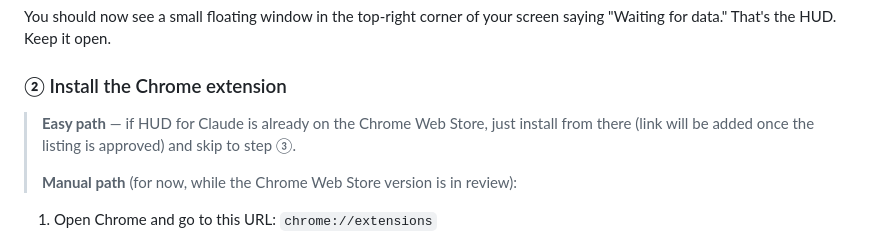
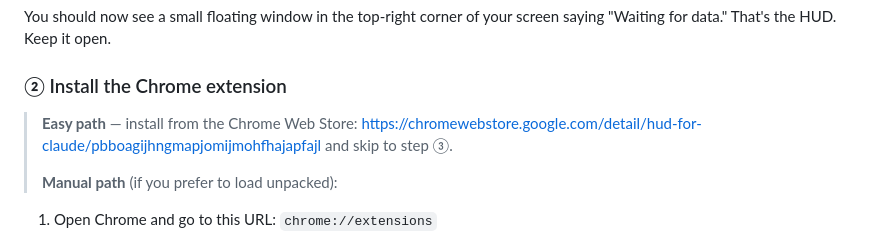
Before and after one commit to suiyang-meta/claude-hud, a Markdown page: release-assets/setup-readme/README.md, the part around the change. Rendered like a GitHub page.

Commit message:
docs: add CWS extension link with permanent ID

```diff
--- a/release-assets/setup-readme/README.md
+++ b/release-assets/setup-readme/README.md
@@ -36,9 +36,9 @@ You should now see a small floating window in the top-right corner of your scree
 
 ### ② Install the Chrome extension
 
-> **Easy path** — if HUD for Claude is already on the Chrome Web Store, just install from there (link will be added once the listing is approved) and skip to step ③.
+> **Easy path** — install from the Chrome Web Store: https://chromewebstore.google.com/detail/hud-for-claude/pbboagijhngmapjomijmohfhajapfajl and skip to step ③.
 >
-> **Manual path** (for now, while the Chrome Web Store version is in review):
+> **Manual path** (if you prefer to load unpacked):
 
 1. Open Chrome and go to this URL: `chrome://extensions`
 2. In the top-right of that page, flip on **Developer mode**
```
